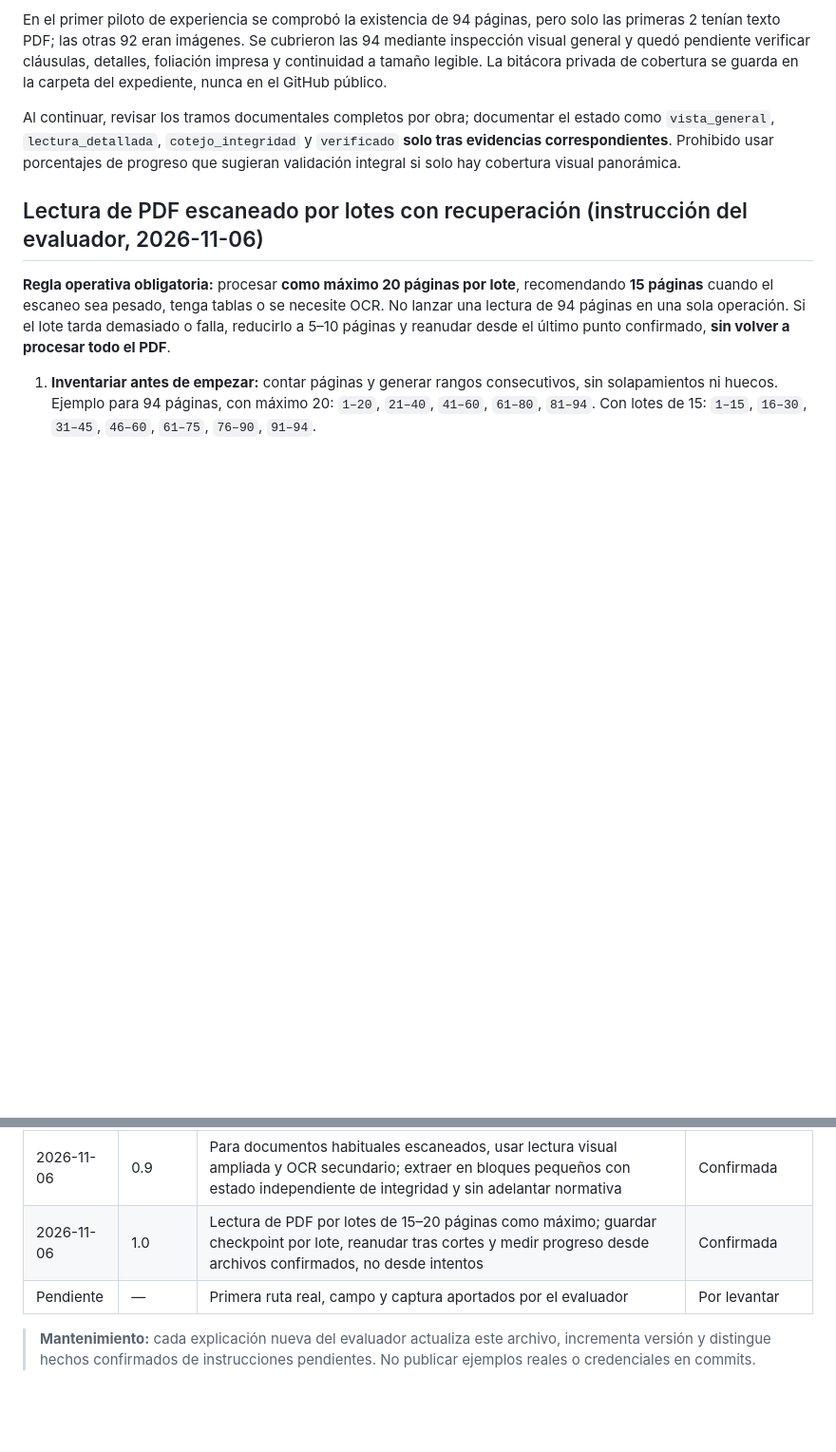
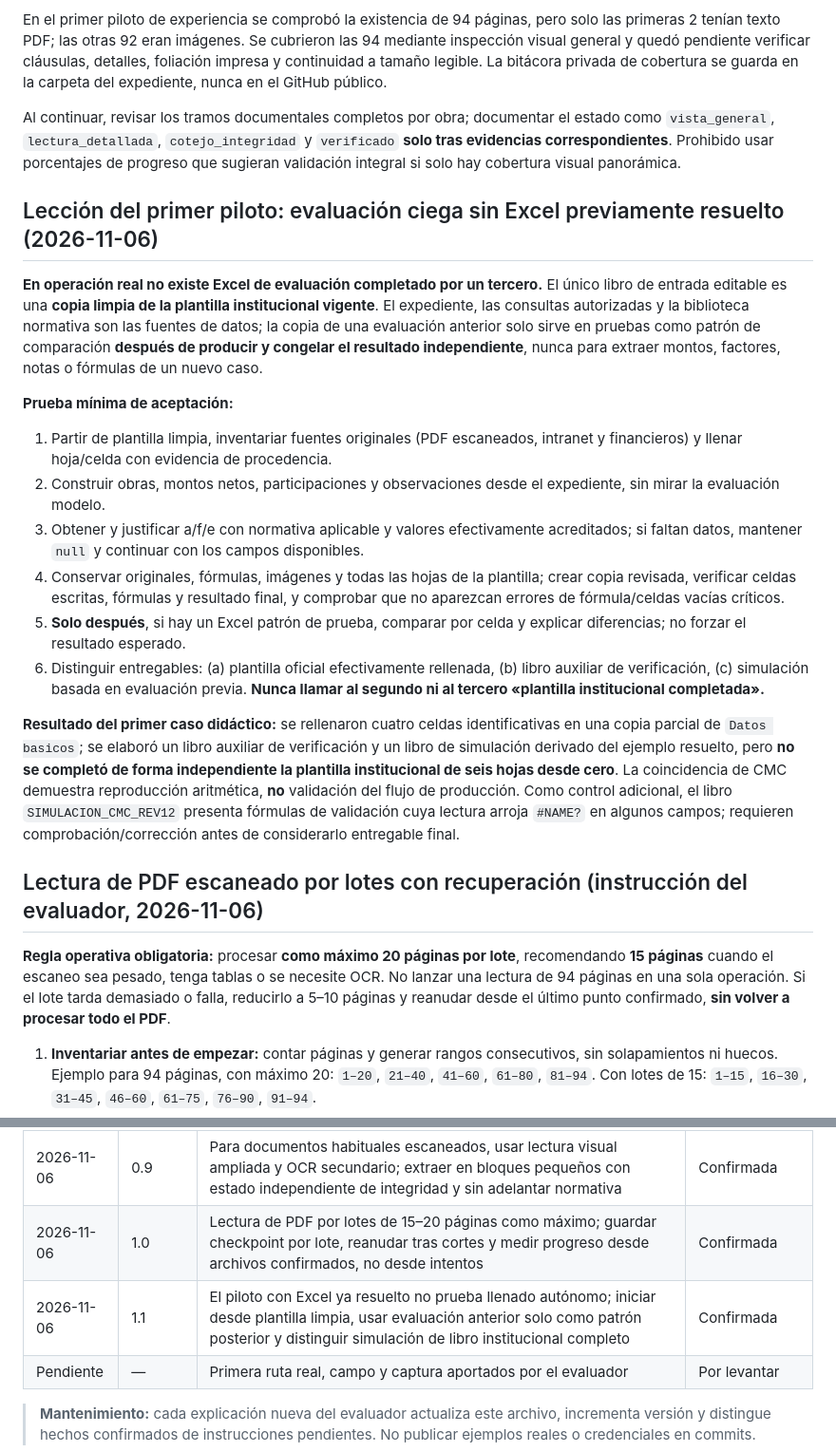
Before and after one commit to NoeCalle/oece-asistente, a Markdown page: procedimientos/llenado-excel-aumento-cmc.md, 2 parts joined by grey strips. Shown at 95% size. Drawn GitHub-style; blank space fills up the shorter version.

Commit message:
docs(cmc): documentar prueba ciega y límites del primer piloto con Excel resuelto

```diff
--- a/procedimientos/llenado-excel-aumento-cmc.md
+++ b/procedimientos/llenado-excel-aumento-cmc.md
@@ -89,6 +89,20 @@ En el primer piloto de experiencia se comprobó la existencia de 94 páginas, pe
 
 Al continuar, revisar los tramos documentales completos por obra; documentar el estado como `vista_general`, `lectura_detallada`, `cotejo_integridad` y `verificado` **solo tras evidencias correspondientes**. Prohibido usar porcentajes de progreso que sugieran validación integral si solo hay cobertura visual panorámica.
 
+## Lección del primer piloto: evaluación ciega sin Excel previamente resuelto (2026-11-06)
+
+**En operación real no existe Excel de evaluación completado por un tercero.** El único libro de entrada editable es una **copia limpia de la plantilla institucional vigente**. El expediente, las consultas autorizadas y la biblioteca normativa son las fuentes de datos; la copia de una evaluación anterior solo sirve en pruebas como patrón de comparación **después de producir y congelar el resultado independiente**, nunca para extraer montos, factores, notas o fórmulas de un nuevo caso.
+
+**Prueba mínima de aceptación:**
+1. Partir de plantilla limpia, inventariar fuentes originales (PDF escaneados, intranet y financieros) y llenar hoja/celda con evidencia de procedencia.
+2. Construir obras, montos netos, participaciones y observaciones desde el expediente, sin mirar la evaluación modelo.
+3. Obtener y justificar a/f/e con normativa aplicable y valores efectivamente acreditados; si faltan datos, mantener `null` y continuar con los campos disponibles.
+4. Conservar originales, fórmulas, imágenes y todas las hojas de la plantilla; crear copia revisada, verificar celdas escritas, fórmulas y resultado final, y comprobar que no aparezcan errores de fórmula/celdas vacías críticos.
+5. **Solo después**, si hay un Excel patrón de prueba, comparar por celda y explicar diferencias; no forzar el resultado esperado.
+6. Distinguir entregables: (a) plantilla oficial efectivamente rellenada, (b) libro auxiliar de verificación, (c) simulación basada en evaluación previa. **Nunca llamar al segundo ni al tercero «plantilla institucional completada».**
+
+**Resultado del primer caso didáctico:** se rellenaron cuatro celdas identificativas en una copia parcial de `Datos basicos`; se elaboró un libro auxiliar de verificación y un libro de simulación derivado del ejemplo resuelto, pero **no se completó de forma independiente la plantilla institucional de seis hojas desde cero**. La coincidencia de CMC demuestra reproducción aritmética, **no** validación del flujo de producción. Como control adicional, el libro `SIMULACION_CMC_REV12` presenta fórmulas de validación cuya lectura arroja `#NAME?` en algunos campos; requieren comprobación/corrección antes de considerarlo entregable final.
+
 ## Lectura de PDF escaneado por lotes con recuperación (instrucción del evaluador, 2026-11-06)
 
 **Regla operativa obligatoria:** procesar **como máximo 20 páginas por lote**, recomendando **15 páginas** cuando el escaneo sea pesado, tenga tablas o se necesite OCR. No lanzar una lectura de 94 páginas en una sola operación. Si el lote tarda demasiado o falla, reducirlo a 5–10 páginas y reanudar desde el último punto confirmado, **sin volver a procesar todo el PDF**.
@@ -179,6 +193,7 @@ El evaluador advierte que el documento más voluminoso puede ser el que acredita
 | 2026-11-06 | 0.8 | Auditoría por cada página y distinción obligatoria entre inspección visual completa del PDF y lectura detallada/cotejo de integridad de cada página | Confirmada |
 | 2026-11-06 | 0.9 | Para documentos habituales escaneados, usar lectura visual ampliada y OCR secundario; extraer en bloques pequeños con estado independiente de integridad y sin adelantar normativa | Confirmada |
 | 2026-11-06 | 1.0 | Lectura de PDF por lotes de 15–20 páginas como máximo; guardar checkpoint por lote, reanudar tras cortes y medir progreso desde archivos confirmados, no desde intentos | Confirmada |
+| 2026-11-06 | 1.1 | El piloto con Excel ya resuelto no prueba llenado autónomo; iniciar desde plantilla limpia, usar evaluación anterior solo como patrón posterior y distinguir simulación de libro institucional completo | Confirmada |
 | Pendiente | — | Primera ruta real, campo y captura aportados por el evaluador | Por levantar |
 
 > **Mantenimiento:** cada explicación nueva del evaluador actualiza este archivo, incrementa versión y distingue hechos confirmados de instrucciones pendientes. No publicar ejemplos reales o credenciales en commits.
```
